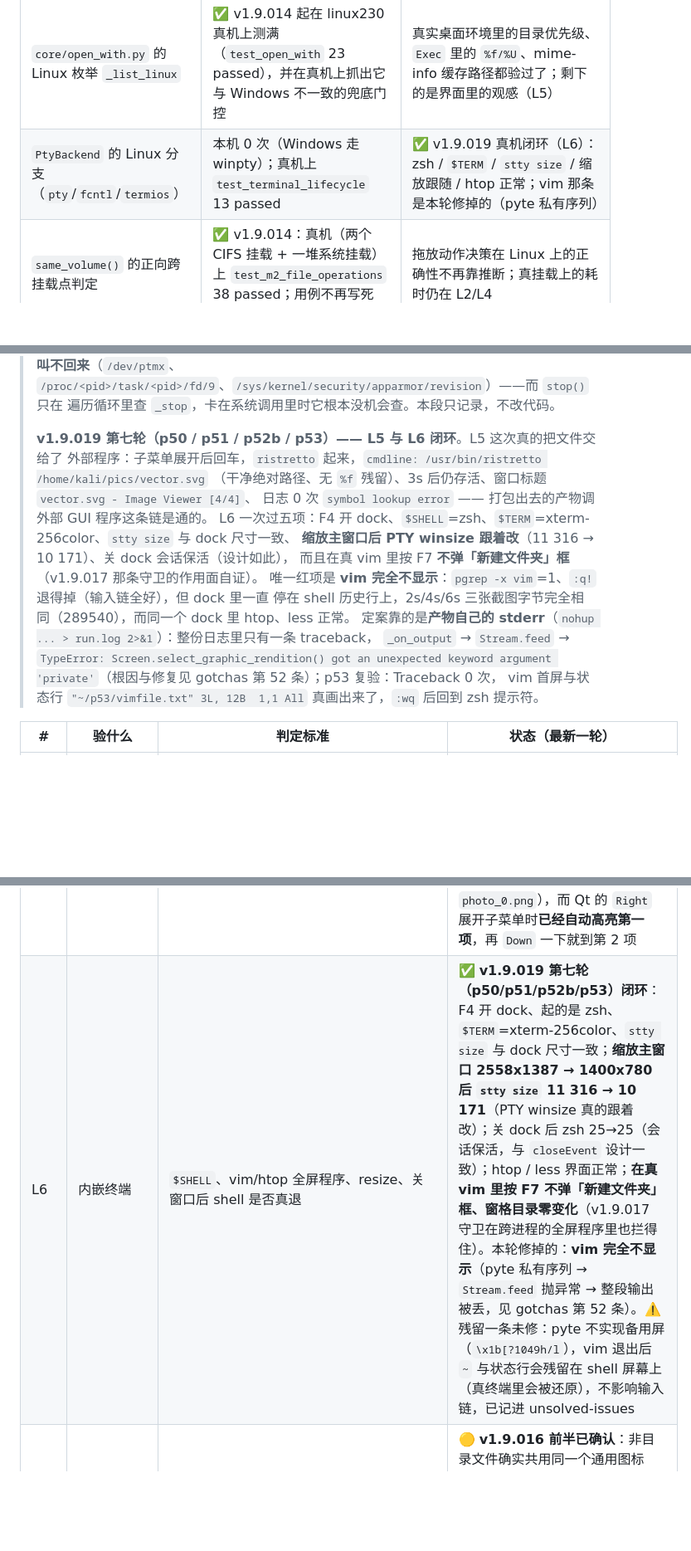
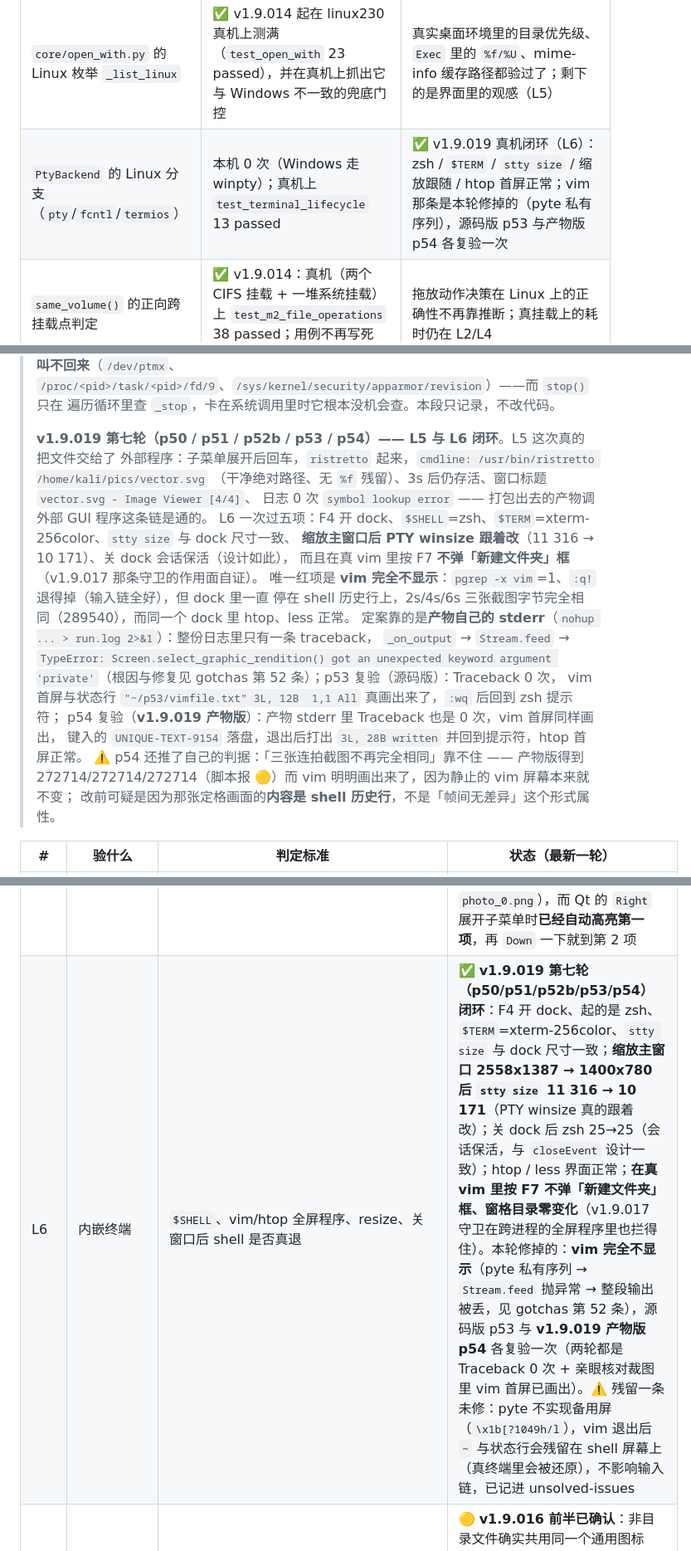
Before and after one commit to sfncat/Pan4dex, a Markdown page: docs/linux-gap.md, 3 parts joined by grey strips. Shown at 83% size. Rendered like a GitHub page; blank space fills up the shorter version.

```diff
--- a/docs/linux-gap.md
+++ b/docs/linux-gap.md
@@ -203,7 +203,7 @@
 | 在 Linux 上会被 `skipif` 跳过的用例 | 6 项（回收站文案 2、注册表 2、Windows 命令行规则 1、Windows `Preferred DropEffect` 1） | 这些本来就是 Windows 专属，合理 |
 | 在 Windows 上被跳过的 Linux 专属用例 | 4 项（v1.9.014 新增 3 项 + v1.9.015 的只读安装目录复刻 1 项） | Windows 开 **585 passed / 4 skipped**，Linux（已提交状态、定序与随机各一次）**583 / 6**，总数 589 吻合 —— 但 Linux 专属那几项在 Windows 上**从未执行过**，只能在真机上算测到。v1.9.016 再加 14 项（落点 8 + `.desktop` 6）后 Windows 为 **599 / 4**，Linux（已提交状态 72de75a，定序与随机各一次）**597 / 6**（差 2 项 = Windows 专属的 skipif 门控，新用例本身两端全绿）。v1.9.017 再加 20 项（快捷键作用面）后 Windows 为 **619 / 4**，Linux 侧 **617 / 6**（总数 623 吻合）。v1.9.018 再加 6 项（回收站只给本地位置）后 Windows **624 / 5**（多的那 1 项跳过是系统剪贴板被占用，环境性飘移），Linux（已提交状态 `4ad6dd1`，定序与随机各一次）**623 / 6**，总数 629 吻合。v1.9.019 再加 37 项（pyte 私有序列容错）后 Windows **662 / 4**（定序 + 随机文件序各一次），Linux（同一份改动，定序与随机各一次）**660 / 6**，总数 666 吻合 |
 | `core/open_with.py` 的 Linux 枚举 `_list_linux` | ✅ v1.9.014 起在 linux230 真机上测满（`test_open_with` 23 passed），并在真机上抓出它与 Windows 不一致的兜底门控 | 真实桌面环境里的目录优先级、`Exec` 里的 `%f/%U`、mime-info 缓存路径都验过了；剩下的是界面里的观感（L5） |
-| `PtyBackend` 的 Linux 分支（`pty`/`fcntl`/`termios`） | 本机 0 次（Windows 走 winpty）；真机上 `test_terminal_lifecycle` 13 passed | ✅ v1.9.019 真机闭环（L6）：zsh / `$TERM` / `stty size` / 缩放跟随 / htop 正常；vim 那条是本轮修掉的（pyte 私有序列） |
+| `PtyBackend` 的 Linux 分支（`pty`/`fcntl`/`termios`） | 本机 0 次（Windows 走 winpty）；真机上 `test_terminal_lifecycle` 13 passed | ✅ v1.9.019 真机闭环（L6）：zsh / `$TERM` / `stty size` / 缩放跟随 / htop 首屏正常；vim 那条是本轮修掉的（pyte 私有序列），源码版 p53 与产物版 p54 各复验一次 |
 | `same_volume()` 的正向跨挂载点判定 | ✅ v1.9.014：真机（两个 CIFS 挂载 + 一堆系统挂载）上 `test_m2_file_operations` 38 passed；用例不再写死 `E:\` | 拖放动作决策在 Linux 上的正确性不再靠推断；真挂载上的耗时仍在 L2/L4 |
 | 「慢位置」判定的 Linux 矩阵 | ✅ v1.9.013 起在 Windows 主机上测满（`tests/test_mounts.py`，82 项：喂真实 `/proc/mounts` 文本验解析/匹配/类型三段） | 这类判据拆成纯函数后，“Linux 专属”不等于“必须 Linux 才能测”；剩下要真机的只有「挂载表本身长什么样」 |
 
@@ -291,7 +291,7 @@ offscreen 下能起，日志里 `延迟创建 pane2-4: 189.2ms` 正常完成。
 > `/proc/<pid>/task/<pid>/fd/9`、`/sys/kernel/security/apparmor/revision`）——而 `stop()` 只在
 > 遍历循环里查 `_stop`，卡在系统调用里时它根本没机会查。本段只记录，不改代码。
 >
-> **v1.9.019 第七轮（p50 / p51 / p52b / p53）—— L5 与 L6 闭环**。L5 这次真的把文件交给了
+> **v1.9.019 第七轮（p50 / p51 / p52b / p53 / p54）—— L5 与 L6 闭环**。L5 这次真的把文件交给了
 > 外部程序：子菜单展开后回车，`ristretto` 起来，`cmdline: /usr/bin/ristretto /home/kali/pics/vector.svg`
 > （干净绝对路径、无 `%f` 残留）、3s 后仍存活、窗口标题 `vector.svg - Image Viewer [4/4]`、
 > 日志 0 次 `symbol lookup error` —— 打包出去的产物调外部 GUI 程序这条链是通的。
@@ -302,8 +302,13 @@ offscreen 下能起，日志里 `延迟创建 pane2-4: 189.2ms` 正常完成。
 > 停在 shell 历史行上，2s/4s/6s 三张截图字节完全相同（289540），而同一个 dock 里 htop、less 正常。
 > 定案靠的是**产物自己的 stderr**（`nohup ... > run.log 2>&1`）：整份日志里只有一条 traceback，
 > `_on_output` → `Stream.feed` → `TypeError: Screen.select_graphic_rendition() got an unexpected
-> keyword argument 'private'`（根因与修复见 gotchas 第 52 条）；p53 复验：Traceback 0 次，
-> vim 首屏与状态行 `"~/p53/vimfile.txt" 3L, 12B  1,1 All` 真画出来了，`:wq` 后回到 zsh 提示符。
+> keyword argument 'private'`（根因与修复见 gotchas 第 52 条）；p53 复验（源码版）：Traceback 0 次，
+> vim 首屏与状态行 `"~/p53/vimfile.txt" 3L, 12B  1,1 All` 真画出来了，`:wq` 后回到 zsh 提示符；
+> p54 复验（**v1.9.019 产物版**）：产物 stderr 里 Traceback 也是 0 次，vim 首屏同样画出，
+> 键入的 `UNIQUE-TEXT-9154` 落盘，退出后打出 `3L, 28B written` 并回到提示符，htop 首屏正常。
+> ⚠️ p54 还推了自己的判据：「三张连拍截图不再完全相同」靠不住 —— 产物版得到
+> 272714/272714/272714（脚本报 🟡）而 vim 明明画出来了，因为静止的 vim 屏幕本来就不变；
+> 改前可疑是因为那张定格画面的**内容是 shell 历史行**，不是「帧间无差异」这个形式属性。
 
 | # | 验什么 | 判定标准 | 状态（最新一轮） |
 |---|---|---|---|
@@ -312,7 +317,7 @@ offscreen 下能起，日志里 `延迟创建 pane2-4: 189.2ms` 正常完成。
 | L3 | 回收站 | 本地删除进 Trash；gvfs/CIFS 上**行为**是否与文案一致 | ✅ **v1.9.018 第五轮（p46）三条链全绿（GUI 真点 Yes）**：本地 `Del` → 文件在 `~/.local/share/Trash/files/`；CIFS `Del` → 文件消失且共享根**不再**长 `.Trash-1000/`（就是本版修的那条），并弹「删除完成 / 1 个项目位于网络位置，已永久删除（无法恢复）」；`Shift+Del` → 文件消失且回收站里没有它。断言用对话框标题（确认删除 / 确认永久删除 / 删除完成），不再靠截图字节数（gotchas 第 51 条）。p41 那两段「没落地」已正名：默认按钮 No + `key Return` = 取消<br>⚠️ 待拍：要不要把确认框默认按钮翻成 Yes（资源管理器里回车就是 Yes）|
 | L4 | 拖放 | 从 Nautilus/Dolphin 拖入：同分区应移动、跨分区应复制；源端不允许 move 时不得删源 | ❓ **未做**：跨程序拖拽需要真鼠标轨迹（`xdotool` 能做但极不稳），放到有人在现场的那一轮 |
 | L5 | 打开方式 | 右键 → 打开方式：候选列表是否来自 `.desktop`、mime 匹配是否正确、`%f/%U` 是否被剥掉 | ✅ **v1.9.018 第三轮命中（p41 shot 96）**：对 `photo_2.png` 展开子菜单，候选是 **Image Viewer / ristretto Image Viewer / xdg-open / 选择其它应用并设为默认…**，状态栏显示解析出的 `/usr/bin/eog` —— 确实来自 `.desktop` 枚举且 mime 匹配对了，`Exec` 里的 `%f` 已被剥掉（否则会被当成文件名）。<br>✅ **v1.9.019 第七轮（p50）闭环**：子菜单里回车选中一项后，**ristretto 真把文件打开了** —— `cmdline: /usr/bin/ristretto /home/kali/pics/vector.svg`（绝对路径干净、无 `%f` 残留）、3s 后仍存活、窗口标题 `vector.svg - Image Viewer [4/4]`、截图里图真渲染出来了，日志 0 次 `symbol lookup error`（打包产物调外部 GUI 的环境变量没把子进程弄死）。🟡 本轮两条「断言失败」都不是产品问题，而是取证假设错了：窗格排序是**名称降序**（第一行不是 `photo_0.png`），而 Qt 的 `Right` 展开子菜单时**已经自动高亮第一项**，再 `Down` 一下就到第 2 项 |
-| L6 | 内嵌终端 | `$SHELL`、vim/htop 全屏程序、resize、关窗口后 shell 是否真退 | ✅ **v1.9.019 第七轮（p50/p51/p52b/p53）闭环**：F4 开 dock、起的是 zsh、`$TERM`=xterm-256color、`stty size` 与 dock 尺寸一致；**缩放主窗口 2558x1387 → 1400x780 后 `stty size` 11 316 → 10 171**（PTY winsize 真的跟着改）；关 dock 后 zsh 25→25（会话保活，与 `closeEvent` 设计一致）；htop / less 界面正常；**在真 vim 里按 F7 不弹「新建文件夹」框、窗格目录零变化**（v1.9.017 守卫在跨进程的全屏程序里也拦得住）。本轮修掉的：**vim 完全不显示**（pyte 私有序列 → `Stream.feed` 抛异常 → 整段输出被丢，见 gotchas 第 52 条）。⚠️ 残留一条未修：pyte 不实现备用屏（`\x1b[?1049h/l`），vim 退出后 `~` 与状态行会残留在 shell 屏幕上（真终端里会被还原），不影响输入链，已记进 unsolved-issues |
+| L6 | 内嵌终端 | `$SHELL`、vim/htop 全屏程序、resize、关窗口后 shell 是否真退 | ✅ **v1.9.019 第七轮（p50/p51/p52b/p53/p54）闭环**：F4 开 dock、起的是 zsh、`$TERM`=xterm-256color、`stty size` 与 dock 尺寸一致；**缩放主窗口 2558x1387 → 1400x780 后 `stty size` 11 316 → 10 171**（PTY winsize 真的跟着改）；关 dock 后 zsh 25→25（会话保活，与 `closeEvent` 设计一致）；htop / less 界面正常；**在真 vim 里按 F7 不弹「新建文件夹」框、窗格目录零变化**（v1.9.017 守卫在跨进程的全屏程序里也拦得住）。本轮修掉的：**vim 完全不显示**（pyte 私有序列 → `Stream.feed` 抛异常 → 整段输出被丢，见 gotchas 第 52 条），源码版 p53 与 **v1.9.019 产物版 p54** 各复验一次（两轮都是 Traceback 0 次 + 亲眼核对裁图里 vim 首屏已画出）。⚠️ 残留一条未修：pyte 不实现备用屏（`\x1b[?1049h/l`），vim 退出后 `~` 与状态行会残留在 shell 屏幕上（真终端里会被还原），不影响输入链，已记进 unsolved-issues |
 | L7 | 图标与缩略图 | 确认「所有文件同图标」的实际观感；SVG/PNG/HEIC 缩略图是否出得来（qsvg 插件、pillow-heif） | 🟡 **v1.9.016 前半已确认**：非目录文件确实共用同一个通用图标（观感与 Windows 一致地差，属第三批的 `QFileIconProvider` 范围）；缩略图与 HEIC 未试（造 HEIC 靶子需要 `pillow_heif`，230 宿主 venv 里没有） |
 | L8 | 桌面集成 | `--install-menu` 后应用菜单出现图标；GNOME 任务栏分组/窗口图标是否正确（WM_CLASS 那条） | ✅ **v1.9.016 修匹配键 + 本轮真机闭环**：`--install-menu` 生成的 `StartupWMClass=Pan4dex` 与运行窗口的 `WM_CLASS = "pan4dex-1.9.016-linux", "Pan4dex"` **第二项完全一致**，`Exec` 指着正跑的产物、文件无 CR。仍待的只剩 GNOME 上“图标真的分组了”的目视确认（230 是 Xfce，且未调 `setDesktopFileName`）|
 | L9 | 全盘搜索 | 搜 `/` 或 `/home`：`/proc`、`/sys` 是否被扫、耗时、能否中途取消 | ✅ **v1.9.018 第五/六轮闭环（p46 §4 + p48）**：搜索对话框真跑起来（`/home/kali/pics` + `*` → 「搜索完成，共找到 3 个文件」），上限提示「共 40,944 个，仅显示前 5000 项」、空目录「请输入搜索目录」、目录不存在校验均命中；**中途停止用 A/B 坐实**：同一查询（`/home/kali` + `*.txt`，全盘 130 万文件、纯遍历 57.8s）3s 就点停止 → **503** 项，不点 → **40,944** 项（`find` 数得 40,933，吻合 —— 不点那跑确实跑完了）。⚠️ 两条量出而未改：停止与跑完的状态栏文案**一模一样**（用户看不出这是部分结果）；搜 `/` 的 `/proc`/`/sys`/`/dev` 后果见 §2.5（内容搜索下不可中断）|
```
Also changed, not shown: docs/changelog.md (+14 -6 lines), docs/gotchas.md (+9 -1 lines).
